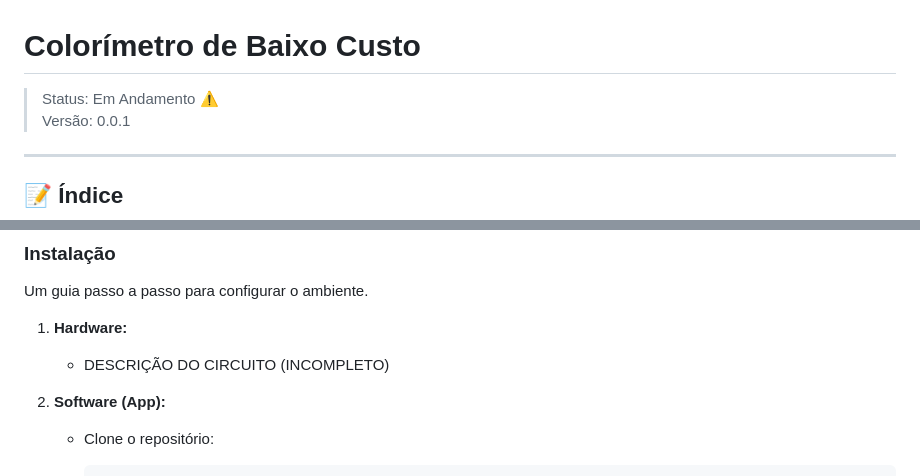
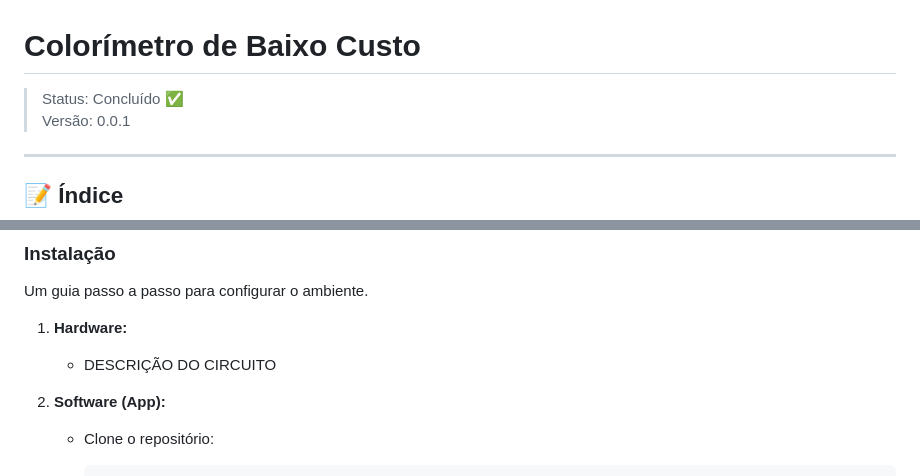
Before and after one commit to yRefleeX/colorimetro-de-baixo-custo, a Markdown page: README.pt.md, 2 parts joined by grey strips. Rendered like a GitHub page.

```diff
--- a/README.pt.md
+++ b/README.pt.md
@@ -1,6 +1,6 @@
 # Colorímetro de Baixo Custo
 
-> Status: Em Andamento ⚠️ <br>
+> Status: Concluído ✅ <br>
 > Versão: 0.0.1
 
 ---
@@ -81,7 +81,7 @@ Instruções sobre como configurar e executar o projeto em um ambiente local.
 Um guia passo a passo para configurar o ambiente.
 
 1. **Hardware:**
-    * DESCRIÇÃO DO CIRCUITO (INCOMPLETO)
+    * DESCRIÇÃO DO CIRCUITO
 
 2. **Software (App):**
     * Clone o repositório:
```
